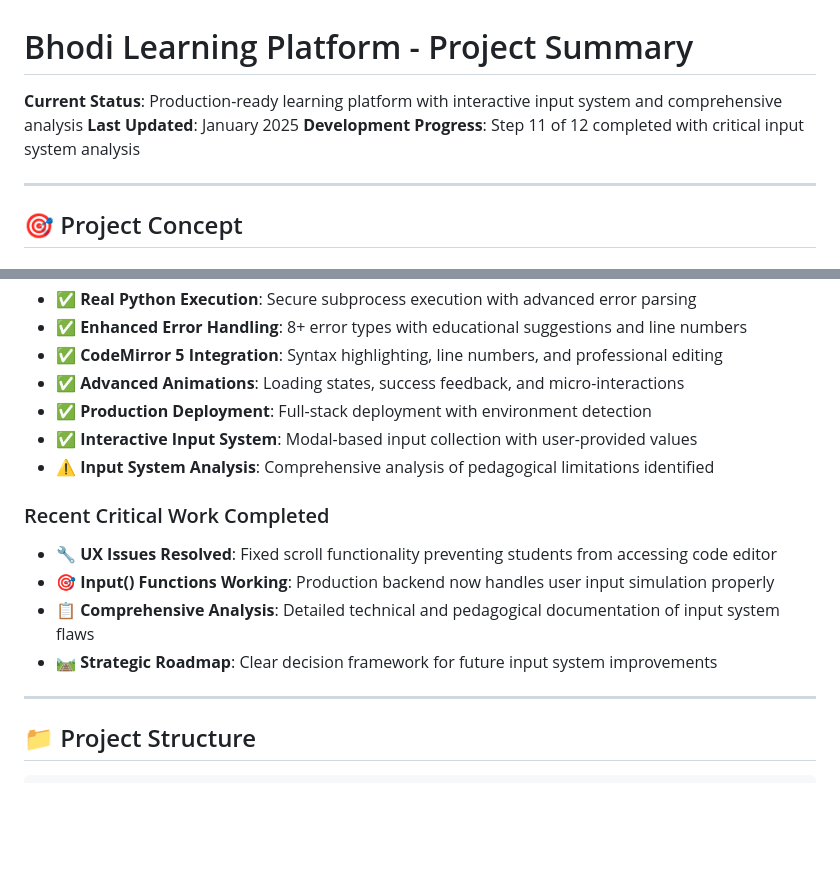
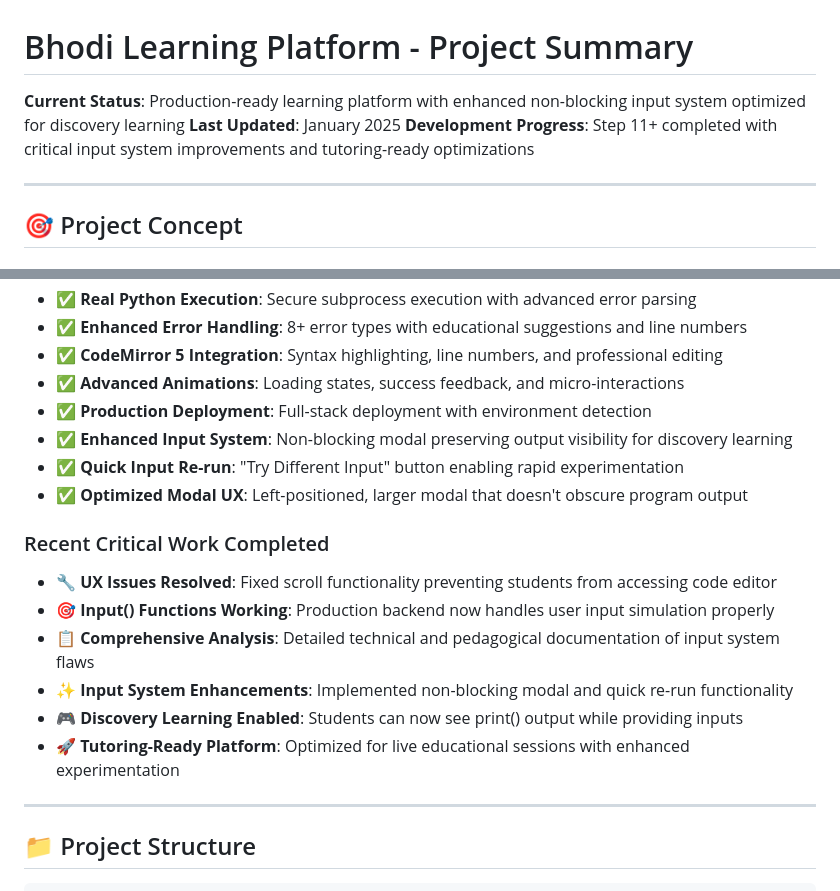
Before and after one commit to LuisChibata/bhodi-learning-platform, a Markdown page: PROJECT_SUMMARY.md, 2 parts joined by grey strips. GitHub-like rendering; blank space fills up the shorter version.

```diff
--- a/PROJECT_SUMMARY.md
+++ b/PROJECT_SUMMARY.md
@@ -1,8 +1,8 @@
 # Bhodi Learning Platform - Project Summary
 
-**Current Status**: Production-ready learning platform with interactive input system and comprehensive analysis
+**Current Status**: Production-ready learning platform with enhanced non-blocking input system optimized for discovery learning
 **Last Updated**: January 2025
-**Development Progress**: Step 11 of 12 completed with critical input system analysis
+**Development Progress**: Step 11+ completed with critical input system improvements and tutoring-ready optimizations
 
 ---
 
@@ -52,15 +52,18 @@ Hosting:  Frontend (Netlify) + Backend (Fly.io Sydney region)
 - ✅ **CodeMirror 5 Integration**: Syntax highlighting, line numbers, and professional editing
 - ✅ **Advanced Animations**: Loading states, success feedback, and micro-interactions
 - ✅ **Production Deployment**: Full-stack deployment with environment detection
-- ✅ **Interactive Input System**: Modal-based input collection with user-provided values
-- ⚠️ **Input System Analysis**: Comprehensive analysis of pedagogical limitations identified
+- ✅ **Enhanced Input System**: Non-blocking modal preserving output visibility for discovery learning
+- ✅ **Quick Input Re-run**: "Try Different Input" button enabling rapid experimentation
+- ✅ **Optimized Modal UX**: Left-positioned, larger modal that doesn't obscure program output
 
 ### Recent Critical Work Completed
 
 - 🔧 **UX Issues Resolved**: Fixed scroll functionality preventing students from accessing code editor
 - 🎯 **Input() Functions Working**: Production backend now handles user input simulation properly
 - 📋 **Comprehensive Analysis**: Detailed technical and pedagogical documentation of input system flaws
-- 🛤️ **Strategic Roadmap**: Clear decision framework for future input system improvements
+- ✨ **Input System Enhancements**: Implemented non-blocking modal and quick re-run functionality
+- 🎮 **Discovery Learning Enabled**: Students can now see print() output while providing inputs
+- 🚀 **Tutoring-Ready Platform**: Optimized for live educational sessions with enhanced experimentation
 
 ---
 
```
Also changed, not shown: other parts of PROJECT_SUMMARY.md (+86 -15 lines).
